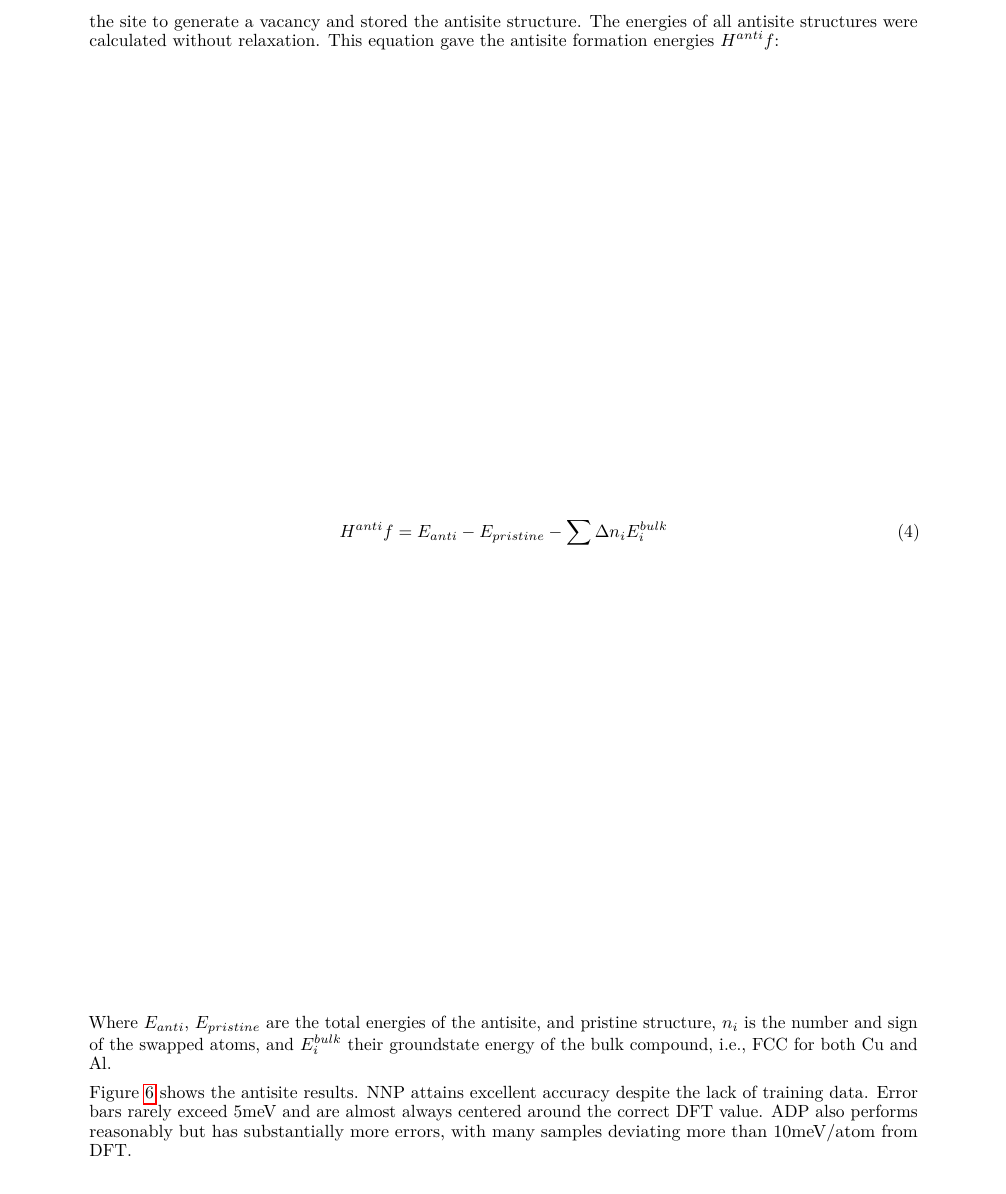
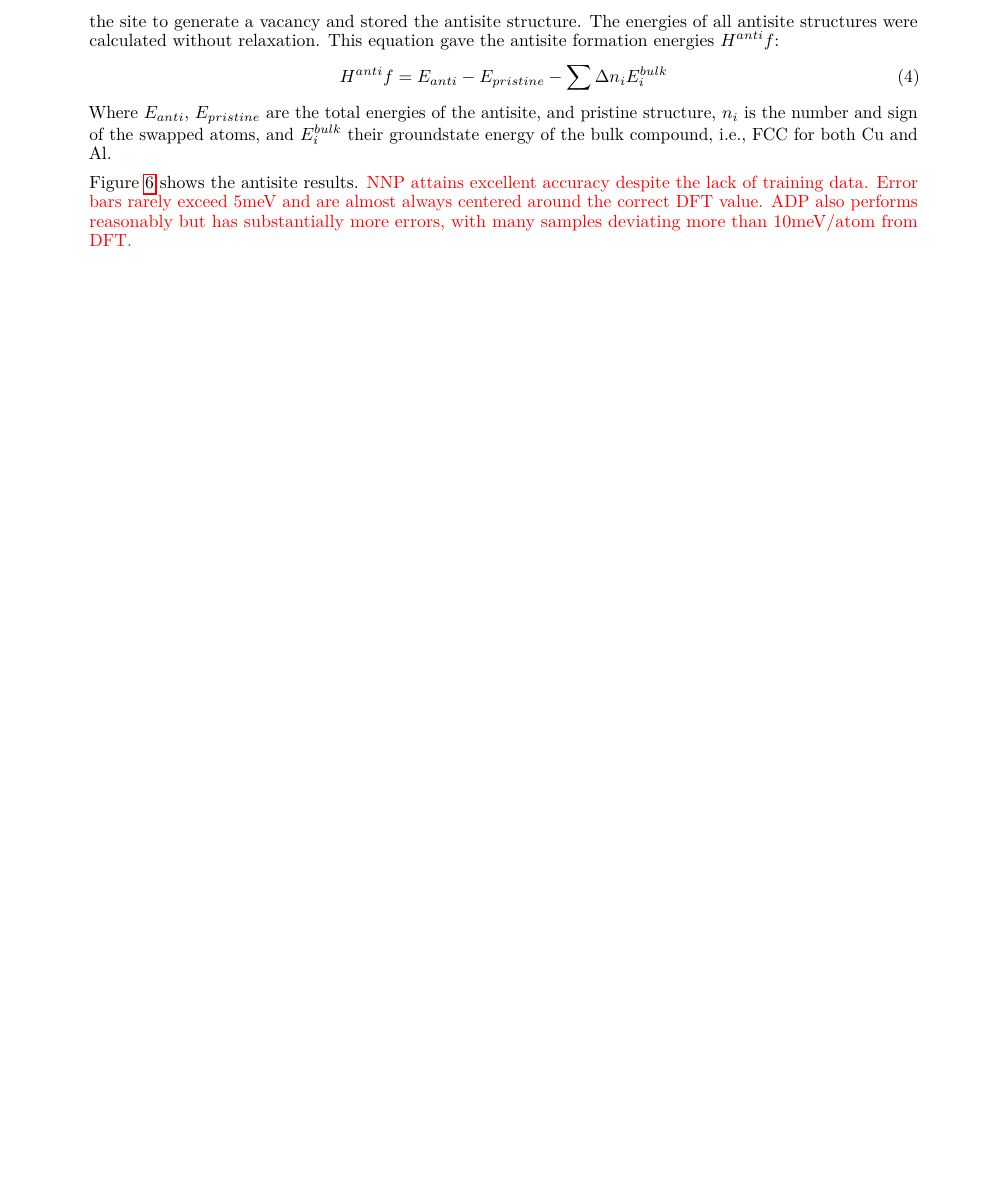
Before and after one commit to DanielMarchand/Al-Cu_NNP, a LaTeX paper (template.tex): part of page 10 of 16 before the commit and part of page 10 of 15 after it, cut so that both start at the same text, the shorter picture padded with empty space. Compiled offline with pdfLaTeX.

Commit message:
Updates from Overleaf

```diff
--- a/template.tex
+++ b/template.tex
@@ -273,9 +273,9 @@ number and sign of the swapped atoms, and $E^{bulk}_i$ their groundstate energy
 both Cu and Al.
 
 Figure \ref{fig:antisite_plot} shows the antisite results.
-NNP attains excellent accuracy despite the lack of training data.
+\textcolor{red}{NNP attains excellent accuracy despite the lack of training data.
 Error bars rarely exceed 5meV and are almost always centered around the correct DFT value.
-ADP also performs reasonably but has substantially more errors, with many samples deviating more than 10meV/atom from DFT.
+ADP also performs reasonably but has substantially more errors, with many samples deviating more than 10meV/atom from DFT. }
 
 \begin{figure}[H]%
 \centering%
```
Also changed, not shown: template.tex (2 more changed lines).
